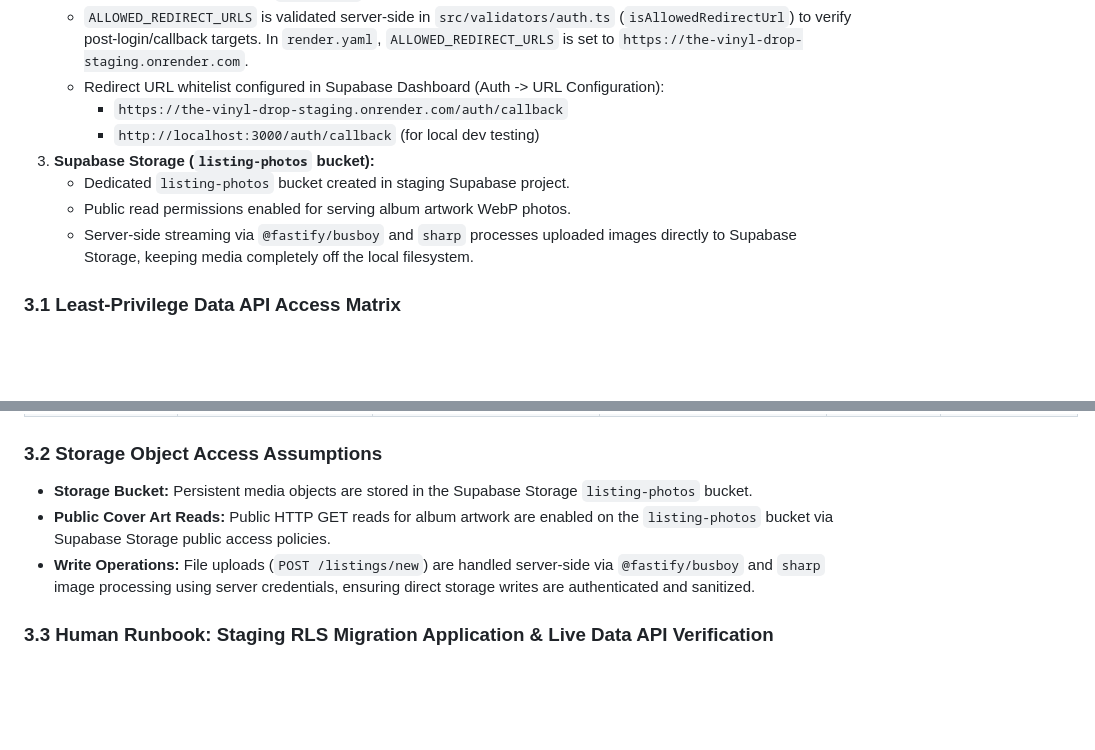
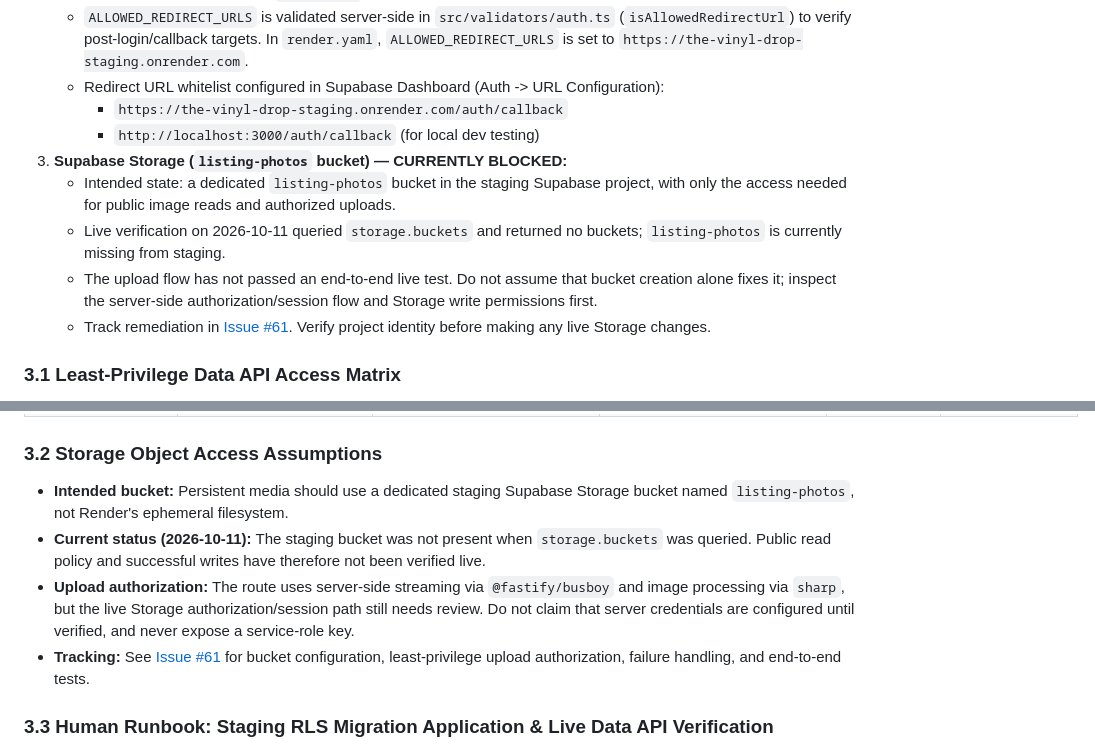
Before and after one commit to japiohopman/the-vinyl-drop, a Markdown page: docs/STAGING_BETA_DEPLOYMENT.md, 2 parts joined by grey strips. GitHub-like rendering; blank space fills up the shorter version.

```diff
--- a/docs/STAGING_BETA_DEPLOYMENT.md
+++ b/docs/STAGING_BETA_DEPLOYMENT.md
@@ -58,10 +58,11 @@ Staging infrastructure utilizes a dedicated, standalone Supabase project:
    - Redirect URL whitelist configured in Supabase Dashboard (Auth -> URL Configuration):
      - `https://the-vinyl-drop-staging.onrender.com/auth/callback`
      - `http://localhost:3000/auth/callback` (for local dev testing)
-3. **Supabase Storage (`listing-photos` bucket):**
-   - Dedicated `listing-photos` bucket created in staging Supabase project.
-   - Public read permissions enabled for serving album artwork WebP photos.
-   - Server-side streaming via `@fastify/busboy` and `sharp` processes uploaded images directly to Supabase Storage, keeping media completely off the local filesystem.
+3. **Supabase Storage (`listing-photos` bucket) — CURRENTLY BLOCKED:**
+   - Intended state: a dedicated `listing-photos` bucket in the staging Supabase project, with only the access needed for public image reads and authorized uploads.
+   - Live verification on 2026-10-11 queried `storage.buckets` and returned no buckets; `listing-photos` is currently missing from staging.
+   - The upload flow has not passed an end-to-end live test. Do not assume that bucket creation alone fixes it; inspect the server-side authorization/session flow and Storage write permissions first.
+   - Track remediation in [Issue #61](https://github.com/japiohopman/the-vinyl-drop/issues/61). Verify project identity before making any live Storage changes.
 
 ### 3.1 Least-Privilege Data API Access Matrix
 
@@ -79,9 +80,10 @@ The application's backend server uses Express/EJS and Drizzle ORM connecting via
 | **`favorites`** | **Owner Only:** `user_id = auth.uid()` (Strictly private) | **Owner:** `auth.uid() = user_id` on published listing | **Denied:** Default deny | **Owner:** `auth.uid() = user_id` | `authenticated` (SELECT, INSERT, DELETE); `anon` has NO grants |
 
 ### 3.2 Storage Object Access Assumptions
-- **Storage Bucket:** Persistent media objects are stored in the Supabase Storage `listing-photos` bucket.
-- **Public Cover Art Reads:** Public HTTP GET reads for album artwork are enabled on the `listing-photos` bucket via Supabase Storage public access policies.
-- **Write Operations:** File uploads (`POST /listings/new`) are handled server-side via `@fastify/busboy` and `sharp` image processing using server credentials, ensuring direct storage writes are authenticated and sanitized.
+- **Intended bucket:** Persistent media should use a dedicated staging Supabase Storage bucket named `listing-photos`, not Render's ephemeral filesystem.
+- **Current status (2026-10-11):** The staging bucket was not present when `storage.buckets` was queried. Public read policy and successful writes have therefore not been verified live.
+- **Upload authorization:** The route uses server-side streaming via `@fastify/busboy` and image processing via `sharp`, but the live Storage authorization/session path still needs review. Do not claim that server credentials are configured until verified, and never expose a service-role key.
+- **Tracking:** See [Issue #61](https://github.com/japiohopman/the-vinyl-drop/issues/61) for bucket configuration, least-privilege upload authorization, failure handling, and end-to-end tests.
 
 ### 3.3 Human Runbook: Staging RLS Migration Application & Live Data API Verification
 
```
Also changed, not shown: other parts of docs/STAGING_BETA_DEPLOYMENT.md (+42 -12 lines).
